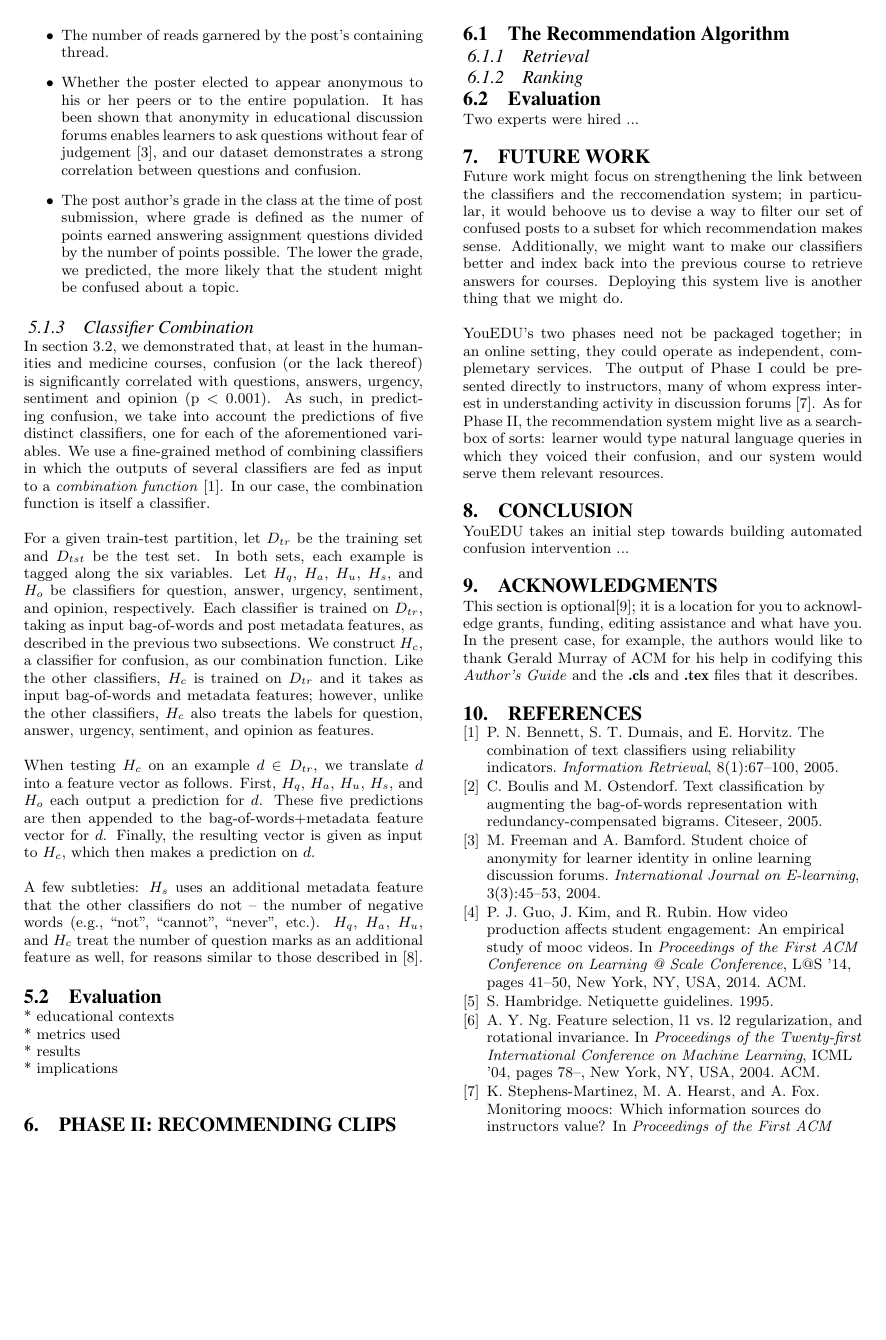
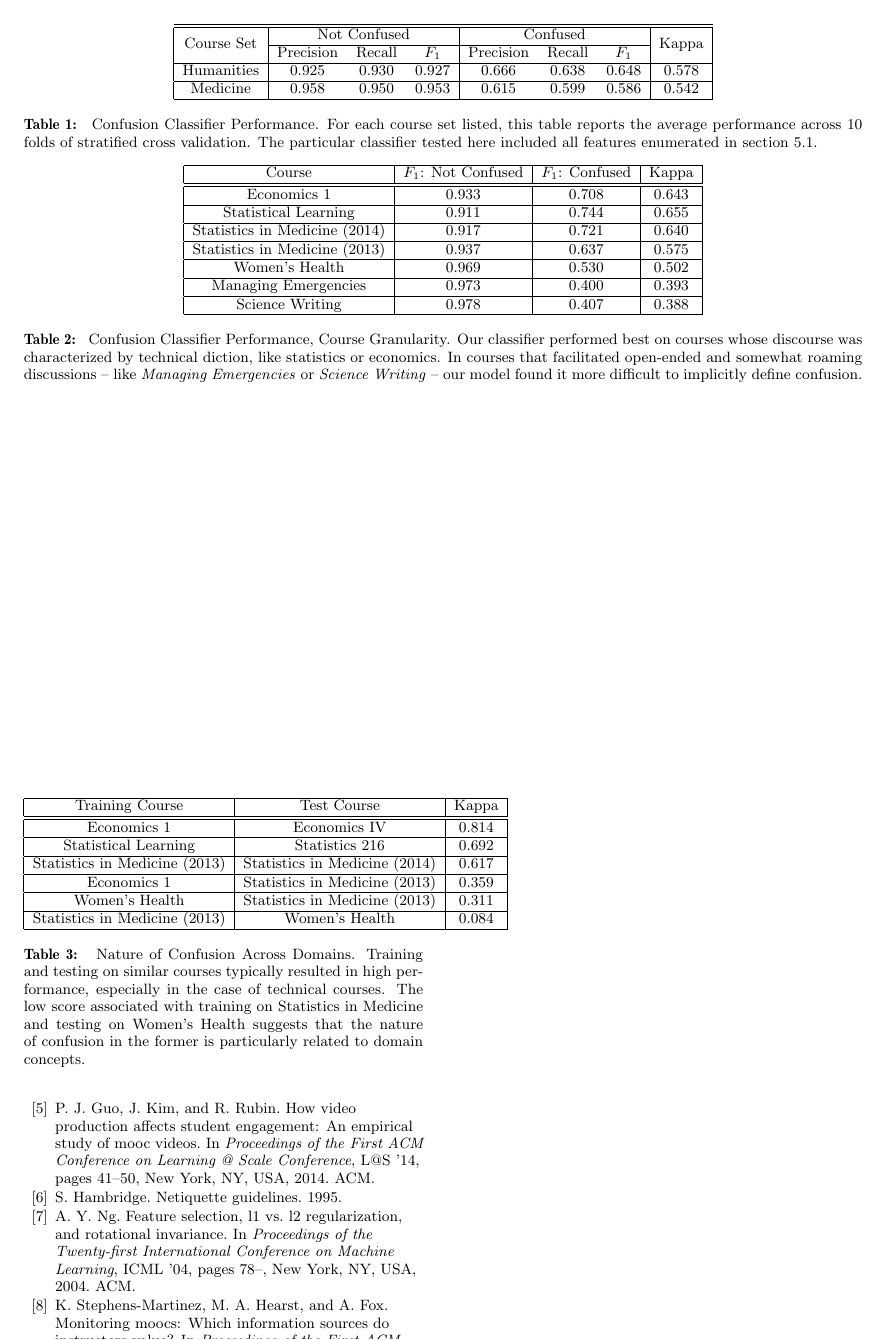
Before and after one commit to paepcke/edm_2015_paper, a LaTeX document (Tex/you_edu.tex): page 3 of 4 before the commit and page 4 of 4 after it. Compiled offline with pdfLaTeX.

Commit message:
Added some tables for evaluation section

```diff
--- a/Tex/you_edu.tex
+++ b/Tex/you_edu.tex
@@ -27,7 +27,7 @@
 % For tracking purposes - this is V3.1SP - APRIL 2009
 
 \documentclass{edm_template}
-
+\usepackage{multirow}
 \begin{document}
 
 \title{YouEDU: Addressing Confusion in MOOC Discussion Forums by Recommending Instructional Video Clips}
@@ -190,15 +192,70 @@ The feature vector derived from unigrams is augmented with post metadata, includ
 \end{itemize}
 
 \subsubsection{Classifier Combination}
-In section 3.2, we demonstrated that, at least in the humanities and medicine courses, confusion (or the lack thereof) is significantly correlated with questions, answers, urgency, sentiment and opinion (p < 0.001). As such, in predicting confusion, we take into account the predictions of five distinct classifiers, one for each of the aforementioned variables. We use a fine-grained method of combining classifiers in which the outputs of several classifiers are fed as input to a \emph{combination function} \cite{bennett2005combination}. In our case, the combination function is itself a classifier.
+In section 3.2, we demonstrated that, at least in the humanities and medicine courses, confusion (or the lack thereof) is significantly correlated with questions, answers, urgency, sentiment and opinion (p < 0.0
+1). As such, in predicting confusion, we take into account the predictions of five distinct classifiers, one for each of the aforementioned variables. We use a fine-grained method of combining classifiers in which the outputs of several classifiers are fed as input to a \emph{combination function} \cite{bennett2005combination}. In our case, the combination function is itself a classifier.
 
 For a given train-test partition, let $D_{tr}$ be the training set and $D_{tst}$ be the test set. In both sets, each example is tagged along the six variables. Let $H_{q}$, $H_{a}$, $H_{u}$, $H_{s}$, and $H_{o}$ be classifiers for question, answer, urgency, sentiment, and opinion, respectively. Each classifier is trained on $D_{tr}$, taking as input bag-of-words and post metadata features, as described in the previous two subsections. We construct $H_{c}$, a classifier for confusion, as our combination function. Like the other classifiers, $H_{c}$ is trained on $D_{tr}$ and it takes as input bag-of-words and metadata features; however, unlike the other classifiers, $H_{c}$ also treats the labels for question, answer, urgency, sentiment, and opinion as features.
 
 When testing $H_{c}$ on an example $d \in D_{tr}$, we translate $d$ into a feature vector as follows. First, $H_{q}$, $H_{a}$, $H_{u}$, $H_{s}$, and $H_{o}$ each output a prediction for $d$. These five predictions are then appended to the bag-of-words+metadata feature vector for $d$. Finally, the resulting vector is given as input to $H_{c}$, which then makes a prediction on $d$.
 
-A few subtleties: $H_{s}$ uses an additional metadata feature that the other classifiers do not -- the number of negative words (e.g., ``not'', ``cannot'', ``never'', etc.). $H_{q}$, $H_{a}$, $H_{u}$, and $H_{c}$ treat the number of question marks as an additional feature as well, for reasons similar to those described in \cite{wen2015confusion}.
+A few subtleties: $H_{s}$ uses an additional metadata feature that the other classifiers do not -- the number of negative words (e.g., ``not'', ``cannot'', ``never'', etc.). $H_{q}$, $H_{a}$, $H_{u}$, and $H_{c}$ treat the number of question marks as an additional feature as well, for reasons similar to those described in \cite{wen2015confusion}. And while $H_{q}$, $H_{a}$, and $H_{o}$ are binary classifiers, $H_{s}$ and $H_{u}$ are multi-class. The latter three predict values in $\{ 1 + 0.5x \mid x \le 12 \}$; by preserving the full range, we provide $H_{c}$ with more granular information.
 
 \subsection{Evaluation}
+
+\begin{table*}
+    \centering
+    \begin{tabular}{|c|c c c|c c c|c|}
+    \hline\hline
+    \multirow{2}{*}{Course Set} & \multicolumn{3}{c|}{Not Confused} & \multicolumn{3}{c|}{Confused}  & \multirow{2}{*}{Kappa} \\ \cline{2-7}
+                                &  Precision & Recall & $F_{1}$     &  Precision & Recall & $F_{1}$  &       \\ \hline
+    Humanities                  & 0.925      & 0.930    & 0.927     &  0.666     & 0.638  & 0.648    & 0.578  \\ \hline
+    Medicine                    & 0.958      & 0.950  & 0.953       & 0.615      & 0.599  & 0.586    & 0.542  \\ \hline
+    \end{tabular}
+    \caption{\textnormal{
+       Confusion Classifier Performance. For each course set listed, this table reports the average performance across 10 folds of stratified cross validation. The particular classifier tested here included all features enumerated in section 5.1.
+    }} % title of Table
+    \label{table:confusion_sets} % is used to refer this table in the text
+\end{table*}
+
+\begin{table*}
+       \centering
+       \begin{tabular}{|c|c|c|c|}
+       \hline
+       Course                         & $F_{1}$: Not Confused & $F_{1}$: Confused & Kappa \\ \hline\hline
+       Economics 1                    & 0.933                 & 0.708             & 0.643 \\ \hline
+       Statistical Learning           & 0.911                 & 0.744             & 0.655 \\ \hline
+       Statistics in Medicine (2014)  & 0.917                 & 0.721             & 0.640 \\ \hline
+       Statistics in Medicine (2013)  & 0.937                 & 0.637             & 0.575 \\ \hline
+       Women's Health                 & 0.969                 & 0.530             & 0.502 \\ \hline
+       Managing Emergencies           & 0.973                 & 0.400             & 0.393 \\ \hline
+       Science Writing                & 0.978                 & 0.407             & 0.388 \\ \hline
+       \end{tabular}
+       \caption{\textnormal{
+       Confusion Classifier Performance, Course Granularity. Our classifier performed best on courses whose discourse was characterized by technical diction, like statistics or economics. In courses that facilitated open-ended and somewhat roaming discussions -- like \emph{Managing Emergencies} or \emph{Science Writing} -- our model found it more difficult to implicitly define confusion.
+       }} % title of Table
+       \label{table:confusion_courses} % is used to refer this table in the text
+\end{table*}
+
+
+\begin{table}
+       \centering
+       \begin{tabular}{|c|c|c|}
+       \hline
+       Training Course                & Test Course                    & Kappa \\ \hline\hline
+       Economics 1                    & Economics IV                   & 0.814 \\ \hline
+       Statistical Learning           & Statistics 216                 & 0.692 \\ \hline
+       Statistics in Medicine (2013)  & Statistics in Medicine (2014)  & 0.617 \\ \hline
+       Economics 1                    & Statistics in Medicine (2013)  & 0.359 \\ \hline
+       Women's Health                 & Statistics in Medicine (2013)  & 0.311 \\ \hline
+       Statistics in Medicine (2013)  & Women's Health                 & 0.084 \\ \hline
+       \end{tabular}
+       \caption{\textnormal{
+       Nature of Confusion Across Domains. Training and testing on similar courses typically resulted in high performance, especially in the case of technical courses. The low score associated with training on Statistics in Medicine and testing on Women's Health suggests that the nature of confusion in the former is particularly related to domain concepts.
+       }} % title of Table
+       \label{table:across_courses} % is used to refer this table in the text
+\end{table}
+
 
 * educational contexts \\
 * metrics used \\
```
Also changed, not shown: Tex/sources.bib (+7 -0 lines), Tex/you_edu.pdf, Tex/you_edu.tex (4 more changed lines).
